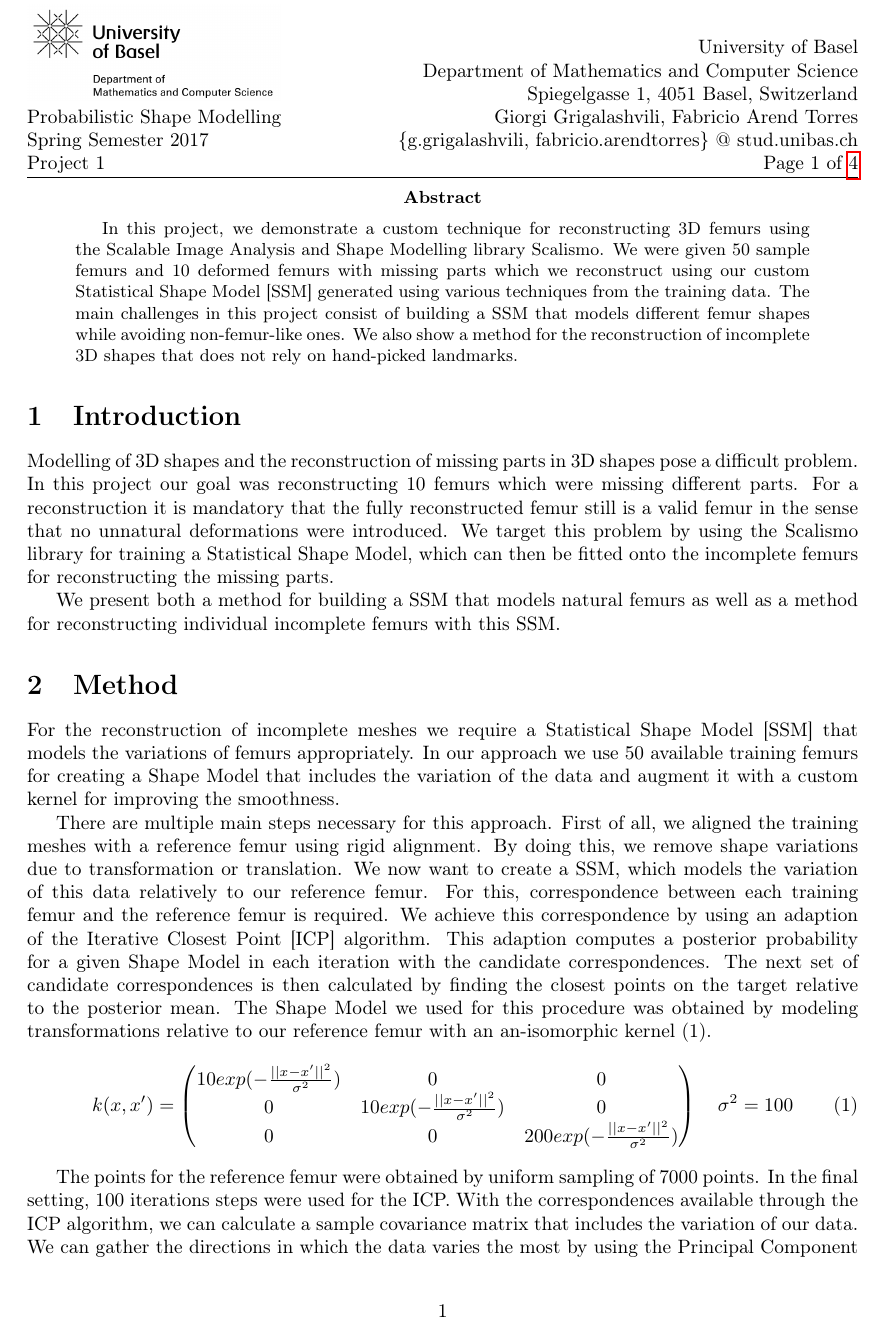
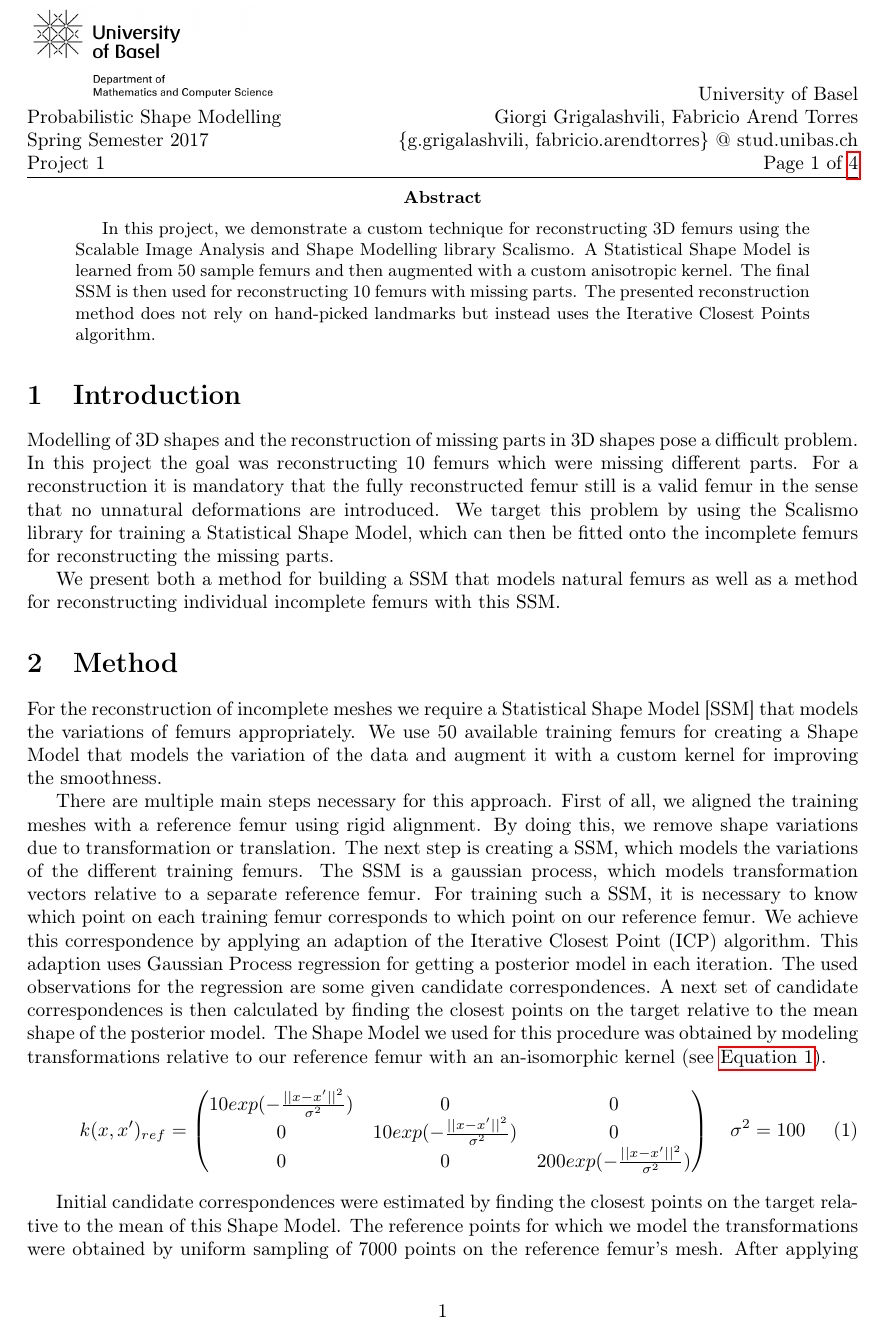
Before and after one commit to grigala/ShapeModelling, a LaTeX paper (latex/P1.tex): page 1 of 4. Compiled offline with pdfLaTeX.

Commit message:
revised text

```diff
--- a/latex/P1.tex
+++ b/latex/P1.tex
@@ -23,7 +23,7 @@
 
 
 \lhead{\includegraphics[width=4.6cm]{uni.png}\\ \course\\ \semester\\Project \homeworkNumber}
-\rhead{\university\\ \department \\ \address \\ \authorname\\\authoremail\\Page \thepage\ of \pageref{LastPage}}
+\rhead{\university\\ \authorname\\\authoremail\\Page \thepage\ of \pageref{LastPage}}
 
 \usepackage[headheight=68pt]{geometry}
 \pagestyle{fancy}
@@ -45,30 +45,45 @@
 \def\underline#1{\underline{\underline{#1}}}
 
 \begin{document}
+	\title{Project 1:\\ Reconstruction of Femurs}
 	\begin{abstract}
-		In this project, we demonstrate a custom technique for reconstructing 3D femurs using the Scalable Image Analysis and Shape Modelling library Scalismo. We were given 50 sample femurs and 10 deformed femurs with missing parts which we reconstruct using our custom Statistical Shape Model [SSM] generated using various techniques from the training data. The main challenges in this project consist of building a SSM that models different femur shapes while avoiding non-femur-like ones. We also show a method for the reconstruction of incomplete 3D shapes that does not rely on hand-picked landmarks.
+		In this project, we demonstrate a custom technique for reconstructing 3D femurs using the Scalable Image Analysis and Shape Modelling library Scalismo.
+		A Statistical Shape Model is learned from 50 sample femurs and then augmented with a custom anisotropic kernel. The final SSM is then used for reconstructing 10 femurs with missing parts.
+		The presented reconstruction method does not rely on hand-picked landmarks but instead uses the Iterative Closest Points algorithm.
 	\end{abstract}
 
 	\section{Introduction}
 
-	Modelling of 3D shapes and the reconstruction of missing parts in 3D shapes pose a difficult problem. In this project our goal was reconstructing 10 femurs which were missing different parts. For a reconstruction it is mandatory that the fully reconstructed femur still is a valid femur in the sense that no unnatural deformations were introduced. We target this problem by using the Scalismo library for training a Statistical Shape Model, which can then be fitted onto the incomplete femurs for reconstructing the missing parts.
+	Modelling of 3D shapes and the reconstruction of missing parts in 3D shapes pose a difficult problem. In this project the goal was reconstructing 10 femurs which were missing different parts. For a reconstruction it is mandatory that the fully reconstructed femur still is a valid femur in the sense that no unnatural deformations are introduced. We target this problem by using the Scalismo library for training a Statistical Shape Model, which can then be fitted onto the incomplete femurs for reconstructing the missing parts.
 
 	We present both a method for building a SSM that models natural femurs as well as a method for reconstructing individual incomplete femurs with this SSM.
 
 
 	\section{Method}
-	For the reconstruction of incomplete meshes we require a Statistical Shape Model [SSM] that models the variations of femurs appropriately. In our approach we use 50 available training femurs for creating a Shape Model that includes the variation of the data and augment it with a custom kernel for improving the smoothness.
+	For the reconstruction of incomplete meshes we require a Statistical Shape Model [SSM] that models the variations of femurs appropriately. We use 50 available training femurs for creating a Shape Model that models the variation of the data and augment it with a custom kernel for improving the smoothness.
 
-	There are multiple main steps necessary for this approach. First of all, we aligned the training meshes with a reference femur using rigid alignment. By doing this, we remove shape variations due to transformation or translation. We now want to create a SSM, which models the variation of this data relatively to our reference femur. For this, correspondence between each training femur and the reference femur is required. We achieve this correspondence by using an adaption of the Iterative Closest Point [ICP] algorithm. This adaption computes a posterior probability for a given Shape Model in each iteration with the candidate correspondences. The next set of candidate correspondences is then calculated by finding the closest points on the target relative to the posterior mean.
-	The Shape Model we used for this procedure was obtained by modeling transformations relative to our reference femur with an an-isomorphic kernel (1).
+	There are multiple main steps necessary for this approach.
+	First of all, we aligned the training meshes with a reference femur using rigid alignment.
+	By doing this, we remove shape variations due to transformation or translation.
+	The next step is creating a SSM, which models the variations of the different training femurs.
+	The SSM is a gaussian process, which models transformation vectors relative to a separate reference femur.
+	For training such a SSM, it is necessary to know which point on each training femur corresponds to which point on our reference femur.
+	We achieve this correspondence by applying an adaption of the Iterative Closest Point (ICP) algorithm.
+	This adaption uses Gaussian Process regression for getting a posterior model in each iteration.
+	The used observations for the regression are some given candidate correspondences.
+	A next set of candidate correspondences is then calculated by finding the closest points on the target relative to the mean shape of the posterior model.
+	The Shape Model we used for this procedure was obtained by modeling transformations relative to our reference femur with an an-isomorphic kernel (see \autoref{eq:1}).
 	\begin{align}
-	k(x, x') =
+	k(x, x')_{ref} =
 	\begin{pmatrix}
 	10 exp(-\frac{||x-x'||^2}{\sigma^2})       & 0 & 0 \\
 	0      & 10 exp(-\frac{||x-x'||^2}{\sigma^2}) & 0  \\
 	0      & 0 &  200 exp(-\frac{||x-x'||^2}{\sigma^2})
 	\end{pmatrix}
 	\quad \sigma^2 = 100
+	\label{eq:1}
 	\end{align}
 
-	The points for the reference femur were obtained by uniform sampling of 7000 points. In the final setting, 100 iterations steps were used for the ICP. With the correspondences available through the ICP algorithm, we can calculate a sample covariance matrix that includes the variation of our data. We can gather the directions in which the data varies the most by using the Principal Component Analysis (PCA). With the principal components available, our SSM that models the data is defined. For a smoother model we further augmented this SSM with an an-isomorphic kernel (2), which leads to our final SSM.
+	Initial candidate correspondences were estimated by finding the closest points on the target relative to the mean of this Shape Model.
+	The reference points for which we model the transformations were obtained by uniform sampling of 7000 points on the reference femur's mesh.
+	After applying this procedure on all 50 training femurs, we have correspondence and can continue with training a new Shape Model on the data.
```
Also changed, not shown: latex/P1.tex (19 more changed lines).
